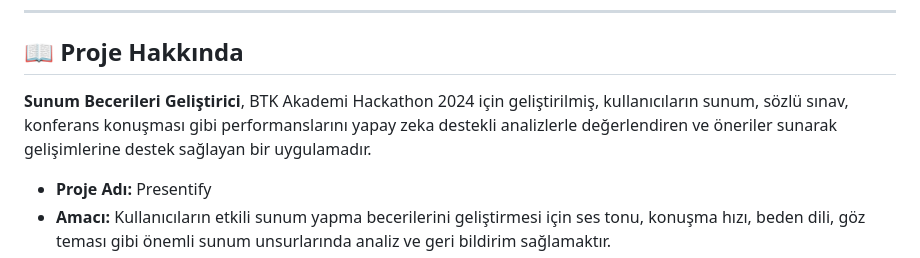
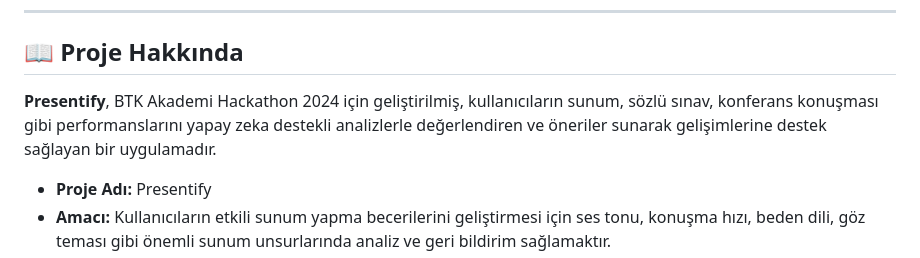
Before and after one commit to sevketugurel/Presentify, a Markdown page: README.md, the part around the change. Rendered like a GitHub page.

```diff
--- a/README.md
+++ b/README.md
@@ -17,7 +17,7 @@
 
 ## 📖 Proje Hakkında
 <a name="proje-hakkinda"></a>
-**Sunum Becerileri Geliştirici**, BTK Akademi Hackathon 2024 için geliştirilmiş, kullanıcıların sunum, sözlü sınav, konferans konuşması gibi performanslarını yapay zeka destekli analizlerle değerlendiren ve öneriler sunarak gelişimlerine destek sağlayan bir uygulamadır.
+**Presentify**, BTK Akademi Hackathon 2024 için geliştirilmiş, kullanıcıların sunum, sözlü sınav, konferans konuşması gibi performanslarını yapay zeka destekli analizlerle değerlendiren ve öneriler sunarak gelişimlerine destek sağlayan bir uygulamadır.
 
 - **Proje Adı:** Presentify
 - **Amacı:** Kullanıcıların etkili sunum yapma becerilerini geliştirmesi için ses tonu, konuşma hızı, beden dili, göz teması gibi önemli sunum unsurlarında analiz ve geri bildirim sağlamaktır.
```
